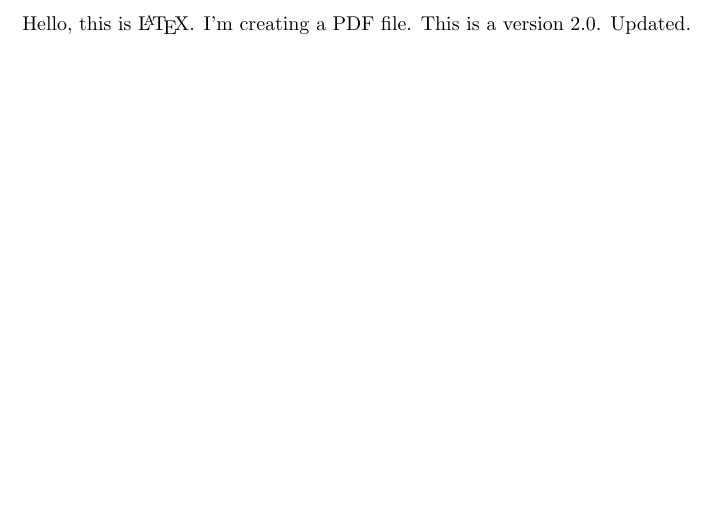
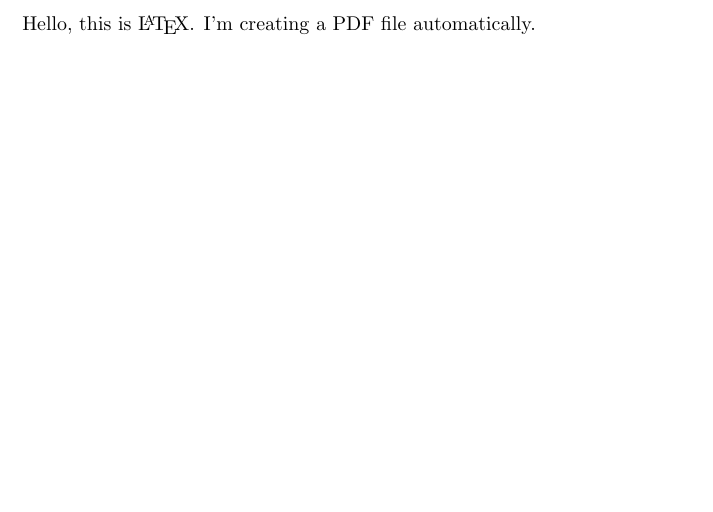
Before and after one commit to habhit/LaTeXGuide, a LaTeX document (main.tex): part of the page, cut so that both start at the same text. Compiled offline with pLaTeX and dvipdfmx.

Commit message:
Update main.tex

```diff
--- a/main.tex
+++ b/main.tex
@@ -3,8 +3,6 @@
 \begin{document}
 
 Hello, this is \LaTeX.
-I'm creating a PDF file.
-This is a version 2.0.
-Updated.
+I'm creating a PDF file automatically.
 
 \end{document}
```
